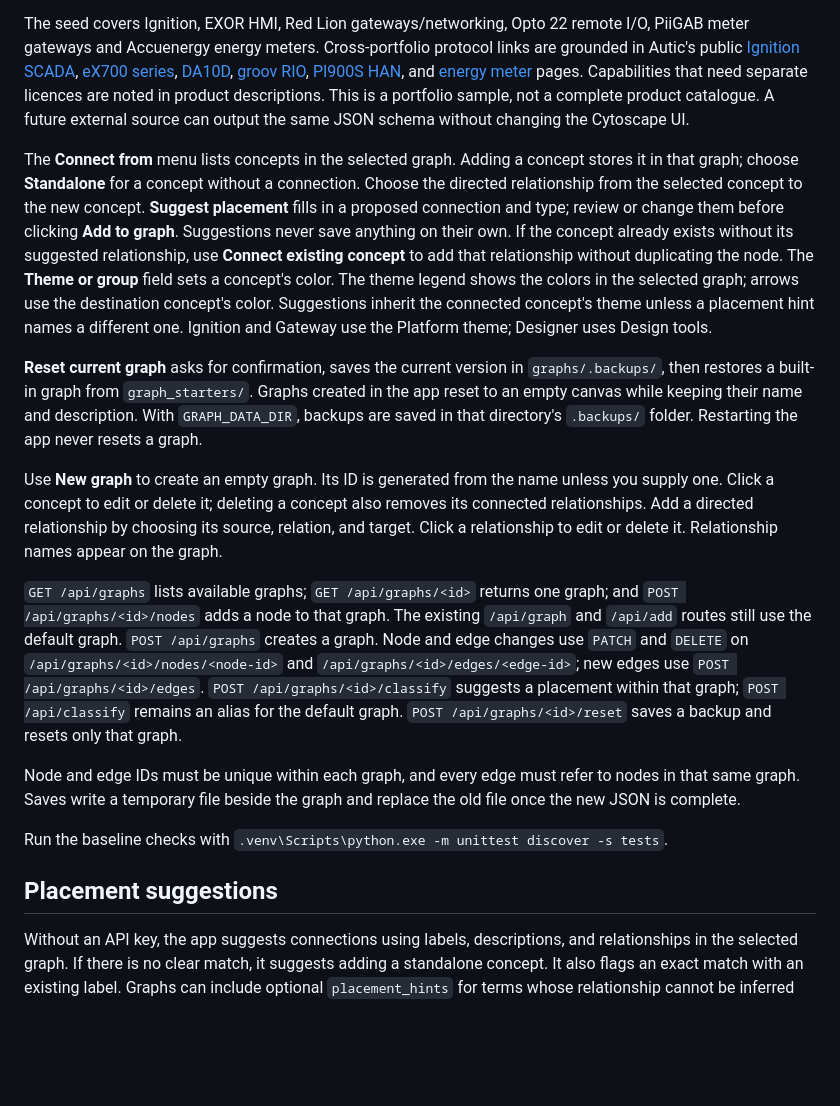
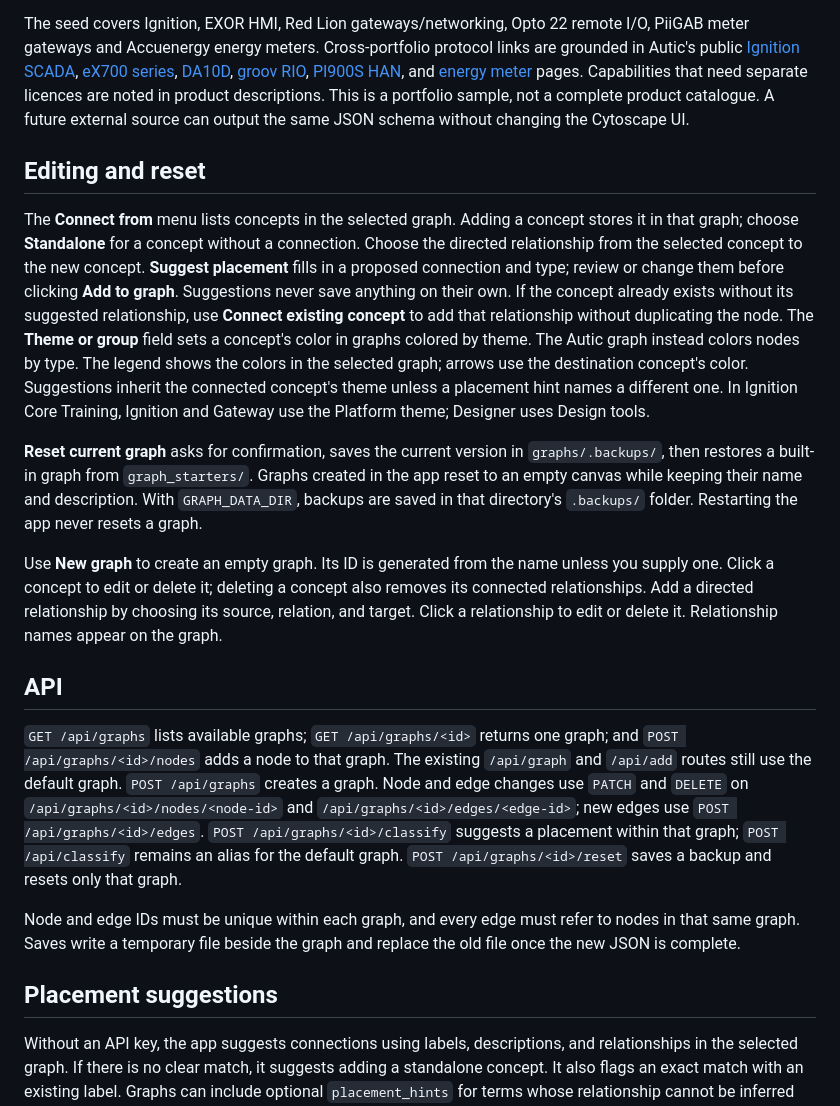
Before and after one commit to AndreasWallevik/concept-graph, a Markdown page: README.md, the part around one of its changes. Rendered like a GitHub page; blank space fills up the shorter version.

```diff
--- a/README.md
+++ b/README.md
@@ -121,6 +173,8 @@ that need separate licences are noted in product descriptions. This is a
 portfolio sample, not a complete product catalogue. A future external source
 can output the same JSON schema without changing the Cytoscape UI.
 
+## Editing and reset
+
 The **Connect from** menu lists concepts in the selected graph. Adding a concept
 stores it in that graph; choose **Standalone** for a concept without a connection.
 Choose the directed relationship from the selected concept to the new concept.
@@ -128,11 +182,12 @@ Choose the directed relationship from the selected concept to the new concept.
 them before clicking **Add to graph**. Suggestions never save anything on their own.
 If the concept already exists without its suggested relationship, use
 **Connect existing concept** to add that relationship without duplicating the node.
-The **Theme or group** field sets a concept's color. The theme legend shows the
-colors in the selected graph; arrows use the destination concept's color.
-Suggestions inherit the connected concept's theme unless a placement hint names
-a different one. Ignition and Gateway use the Platform theme; Designer uses
-Design tools.
+The **Theme or group** field sets a concept's color in graphs colored by theme.
+The Autic graph instead colors nodes by type. The legend shows the colors in the
+selected graph; arrows use the destination concept's color. Suggestions inherit
+the connected concept's theme unless a placement hint names a different one.
+In Ignition Core Training, Ignition and Gateway use the Platform theme; Designer
+uses Design tools.
 
 **Reset current graph** asks for confirmation, saves the current version in
 `graphs/.backups/`, then restores a built-in graph from `graph_starters/`.
@@ -145,6 +200,8 @@ unless you supply one. Click a concept to edit or delete it; deleting a concept
 also removes its connected relationships. Add a directed relationship by
 choosing its source, relation, and target. Click a relationship to edit or delete
 it. Relationship names appear on the graph.
+
+## API
 
 `GET /api/graphs` lists available
 graphs; `GET /api/graphs/<id>` returns one graph; and
@@ -162,9 +219,8 @@ Node and edge IDs must be unique within each graph, and every edge must refer
 to nodes in that same graph. Saves write a temporary file beside the graph and
 replace the old file once the new JSON is complete.
 
-Run the baseline checks with `.venv\Scripts\python.exe -m unittest discover -s tests`.
+## Placement suggestions
 
-## Placement suggestions
 Without an API key, the app suggests connections using labels, descriptions,
 and relationships in the selected graph. If there is no clear match, it suggests
 adding a standalone concept. It also flags an exact match with an existing label.
```
Also changed, not shown: other parts of README.md (+91 -38 lines).
